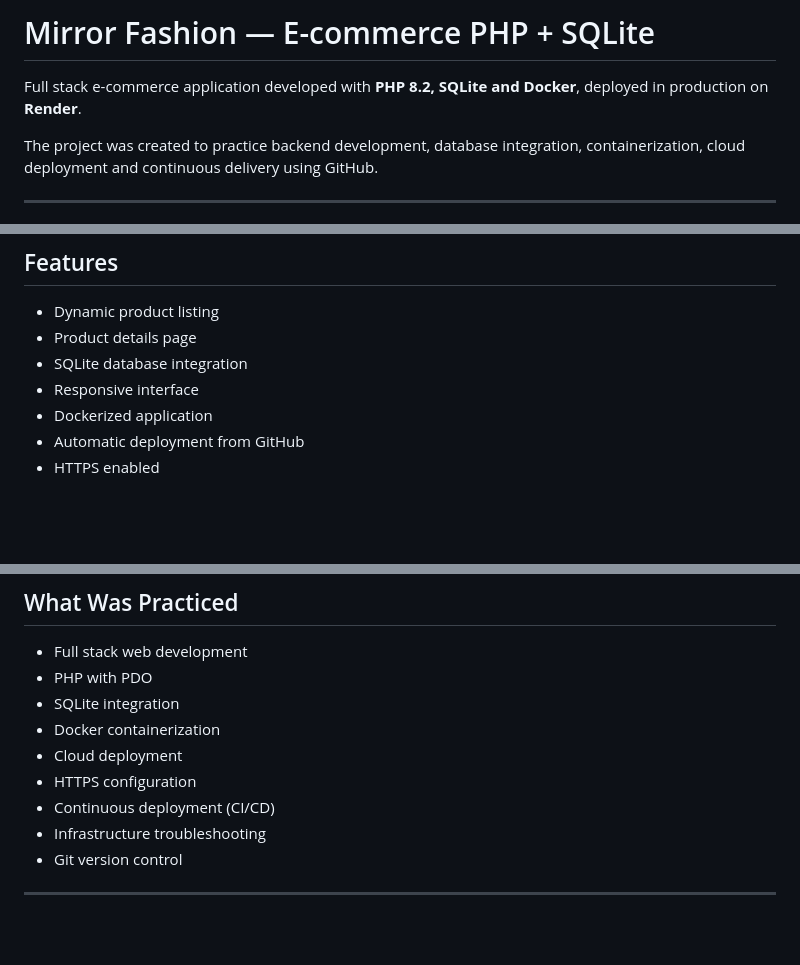
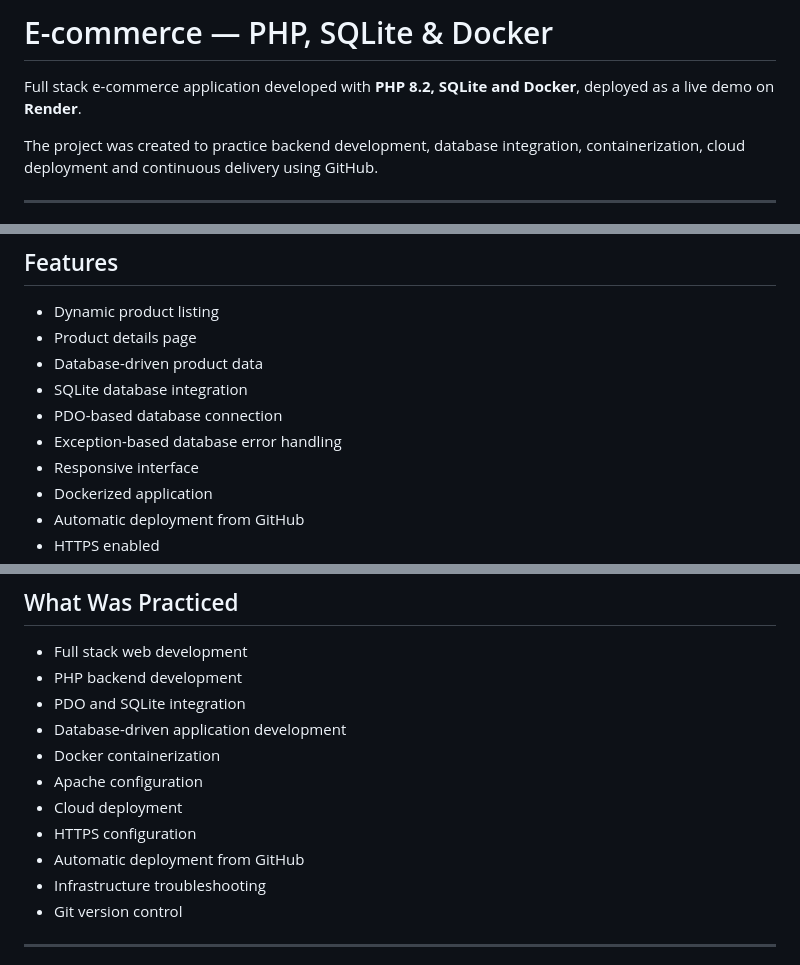
Before and after one commit to wellingtonAmerico/E-commerce, a Markdown page: README.md, 3 parts joined by grey strips. GitHub-like rendering; blank space fills up the shorter version.

```diff
--- a/README.md
+++ b/README.md
@@ -1,6 +1,6 @@
-# Mirror Fashion — E-commerce PHP + SQLite
+# E-commerce — PHP, SQLite & Docker
 
-Full stack e-commerce application developed with **PHP 8.2, SQLite and Docker**, deployed in production on **Render**.
+Full stack e-commerce application developed with **PHP 8.2, SQLite and Docker**, deployed as a live demo on **Render**.
 
 The project was created to practice backend development, database integration, containerization, cloud deployment and continuous delivery using GitHub.
 
@@ -49,7 +49,10 @@ SQLite Database
 
 - Dynamic product listing
 - Product details page
+- Database-driven product data
 - SQLite database integration
+- PDO-based database connection
+- Exception-based database error handling
 - Responsive interface
 - Dockerized application
 - Automatic deployment from GitHub
@@ -164,12 +167,14 @@ Live Application
 ## What Was Practiced
 
 - Full stack web development
-- PHP with PDO
-- SQLite integration
+- PHP backend development
+- PDO and SQLite integration
+- Database-driven application development
 - Docker containerization
+- Apache configuration
 - Cloud deployment
 - HTTPS configuration
-- Continuous deployment (CI/CD)
+- Automatic deployment from GitHub
 - Infrastructure troubleshooting
 - Git version control
 
```
